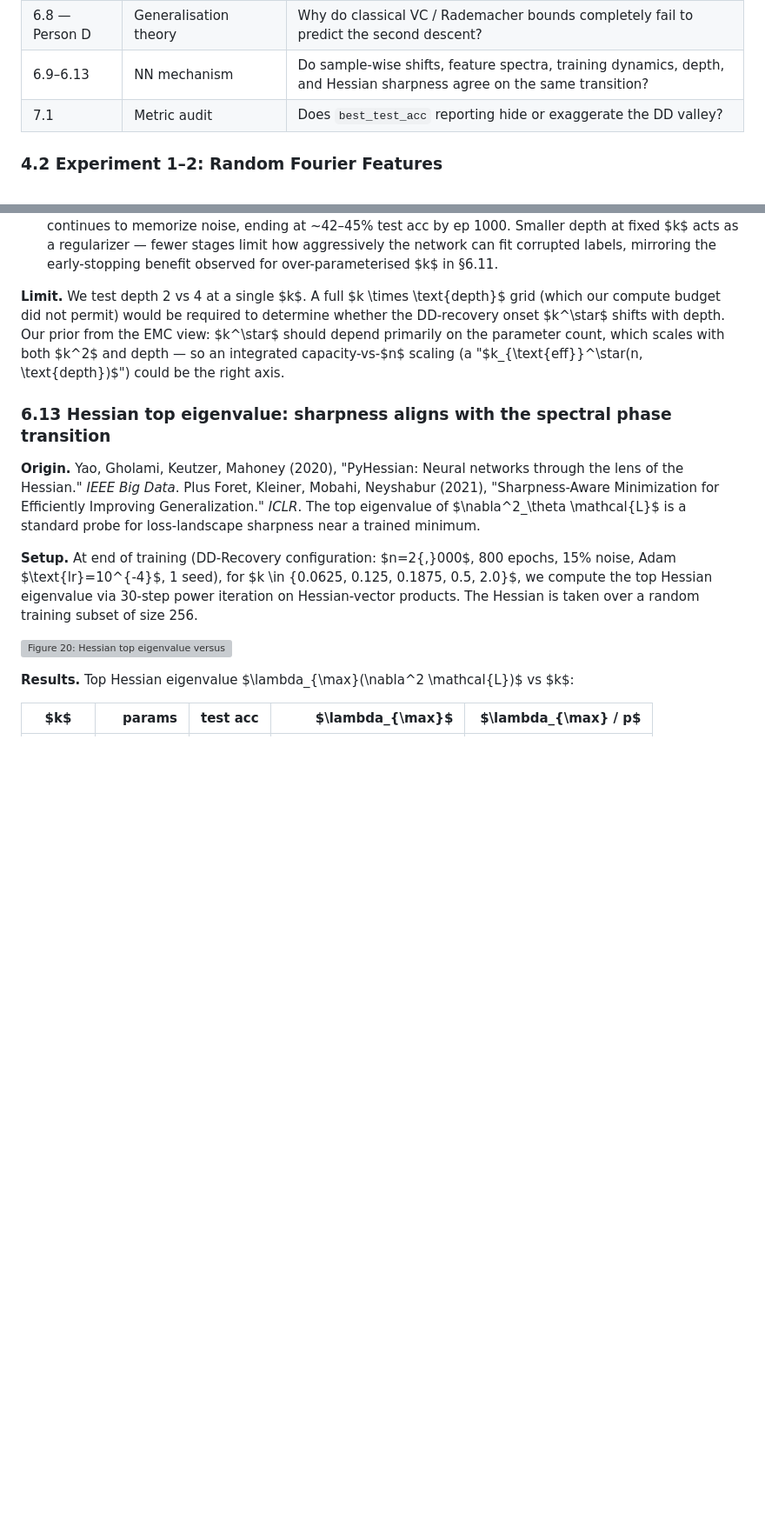
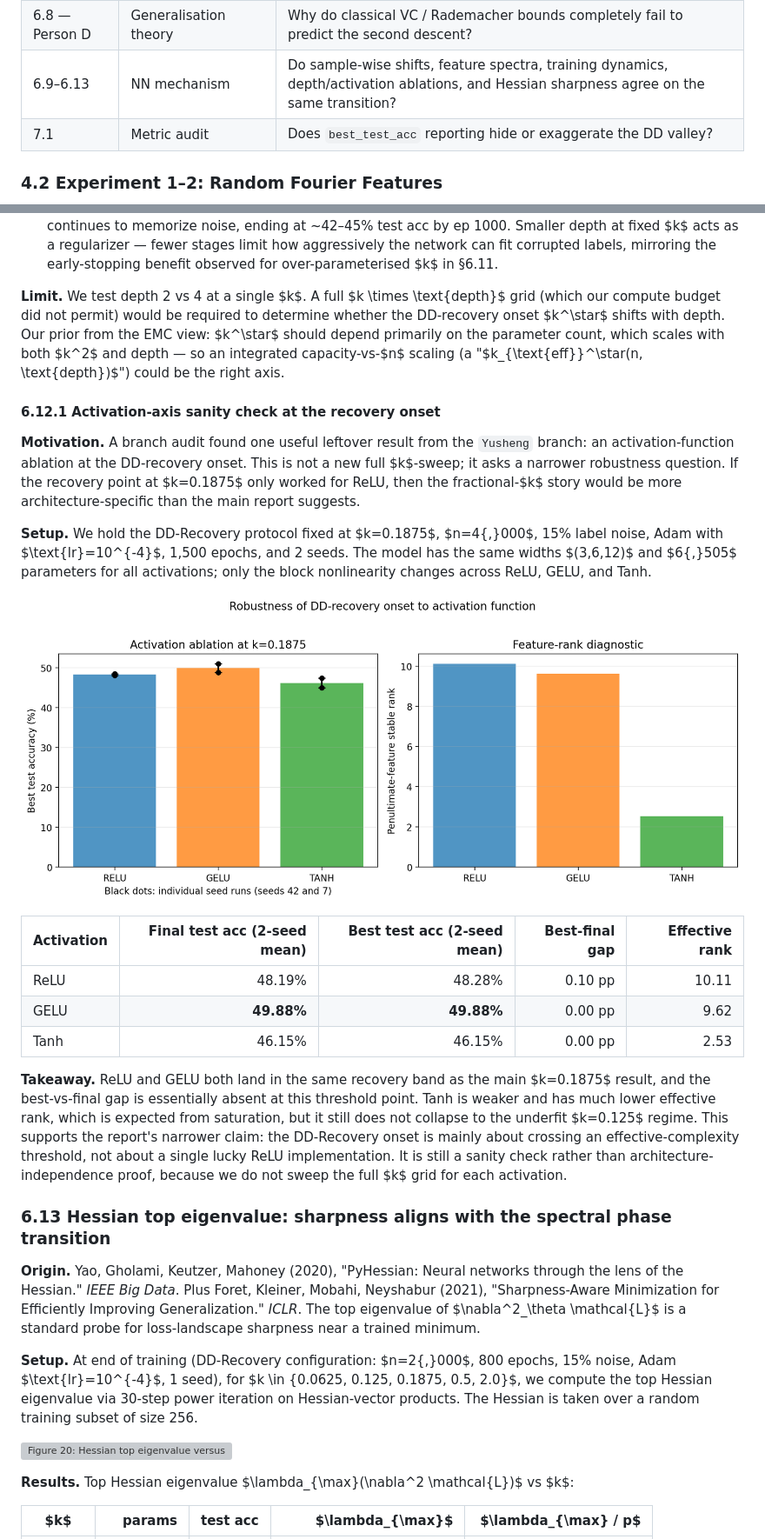
Before and after one commit to shufengc/double-descent-deep-learning, a Markdown page: report.md, 2 parts joined by grey strips. Shown at 87% size. GitHub-like rendering; pictures changed too: results/activation_ablation/dd_curves.png (added); blank space fills up the shorter version; grey boxes are pictures that could not be loaded.

```diff
--- a/report.md
+++ b/report.md
@@ -205,7 +205,7 @@ We therefore organise the work into two layers: a **Reproduction** layer (Experi
 | 6.6 — Person B | Label noise | How does the peak amplify as noise rate grows from 0% to 40%? |
 | 6.7 — Person C | Optimiser & implicit bias | Why does Adam + noisy CIFAR-10 memorise without recovery while SGD does not? |
 | 6.8 — Person D | Generalisation theory | Why do classical VC / Rademacher bounds completely fail to predict the second descent? |
-| 6.9–6.13 | NN mechanism | Do sample-wise shifts, feature spectra, training dynamics, depth, and Hessian sharpness agree on the same transition? |
+| 6.9–6.13 | NN mechanism | Do sample-wise shifts, feature spectra, training dynamics, depth/activation ablations, and Hessian sharpness agree on the same transition? |
 | 7.1 | Metric audit | Does `best_test_acc` reporting hide or exaggerate the DD valley? |
 
 ### 4.2 Experiment 1–2: Random Fourier Features
@@ -785,6 +785,22 @@ Two consistent patterns emerge:
 
 **Limit.** We test depth 2 vs 4 at a single $k$. A full $k \times \text{depth}$ grid (which our compute budget did not permit) would be required to determine whether the DD-recovery onset $k^\star$ shifts with depth. Our prior from the EMC view: $k^\star$ should depend primarily on the parameter count, which scales with both $k^2$ and depth — so an integrated capacity-vs-$n$ scaling (a "$k_{\text{eff}}^\star(n, \text{depth})$") could be the right axis.
 
+#### 6.12.1 Activation-axis sanity check at the recovery onset
+
+**Motivation.** A branch audit found one useful leftover result from the `Yusheng` branch: an activation-function ablation at the DD-recovery onset. This is not a new full $k$-sweep; it asks a narrower robustness question. If the recovery point at $k=0.1875$ only worked for ReLU, then the fractional-$k$ story would be more architecture-specific than the main report suggests.
+
+**Setup.** We hold the DD-Recovery protocol fixed at $k=0.1875$, $n=4{,}000$, 15% label noise, Adam with $\text{lr}=10^{-4}$, 1,500 epochs, and 2 seeds. The model has the same widths $(3,6,12)$ and $6{,}505$ parameters for all activations; only the block nonlinearity changes across ReLU, GELU, and Tanh.
+
+![Figure 19b: Activation ablation at the DD-recovery onset](results/activation_ablation/dd_curves.png)
+
+| Activation | Final test acc (2-seed mean) | Best test acc (2-seed mean) | Best-final gap | Effective rank |
+|---|---:|---:|---:|---:|
+| ReLU | 48.19% | 48.28% | 0.10 pp | 10.11 |
+| GELU | **49.88%** | **49.88%** | 0.00 pp | 9.62 |
+| Tanh | 46.15% | 46.15% | 0.00 pp | 2.53 |
+
+**Takeaway.** ReLU and GELU both land in the same recovery band as the main $k=0.1875$ result, and the best-vs-final gap is essentially absent at this threshold point. Tanh is weaker and has much lower effective rank, which is expected from saturation, but it still does not collapse to the underfit $k=0.125$ regime. This supports the report's narrower claim: the DD-Recovery onset is mainly about crossing an effective-complexity threshold, not about a single lucky ReLU implementation. It is still a sanity check rather than architecture-independence proof, because we do not sweep the full $k$ grid for each activation.
+
 ### 6.13 Hessian top eigenvalue: sharpness aligns with the spectral phase transition
 
 **Origin.** Yao, Gholami, Keutzer, Mahoney (2020), "PyHessian: Neural networks through the lens of the Hessian." *IEEE Big Data*. Plus Foret, Kleiner, Mobahi, Neyshabur (2021), "Sharpness-Aware Minimization for Efficiently Improving Generalization." *ICLR*. The top eigenvalue of $\nabla^2_\theta \mathcal{L}$ is a standard probe for loss-landscape sharpness near a trained minimum.
```
Also changed, not shown: other parts of report.md (+1 -1 lines), README.md (+4 -0 lines), 3 other files.
